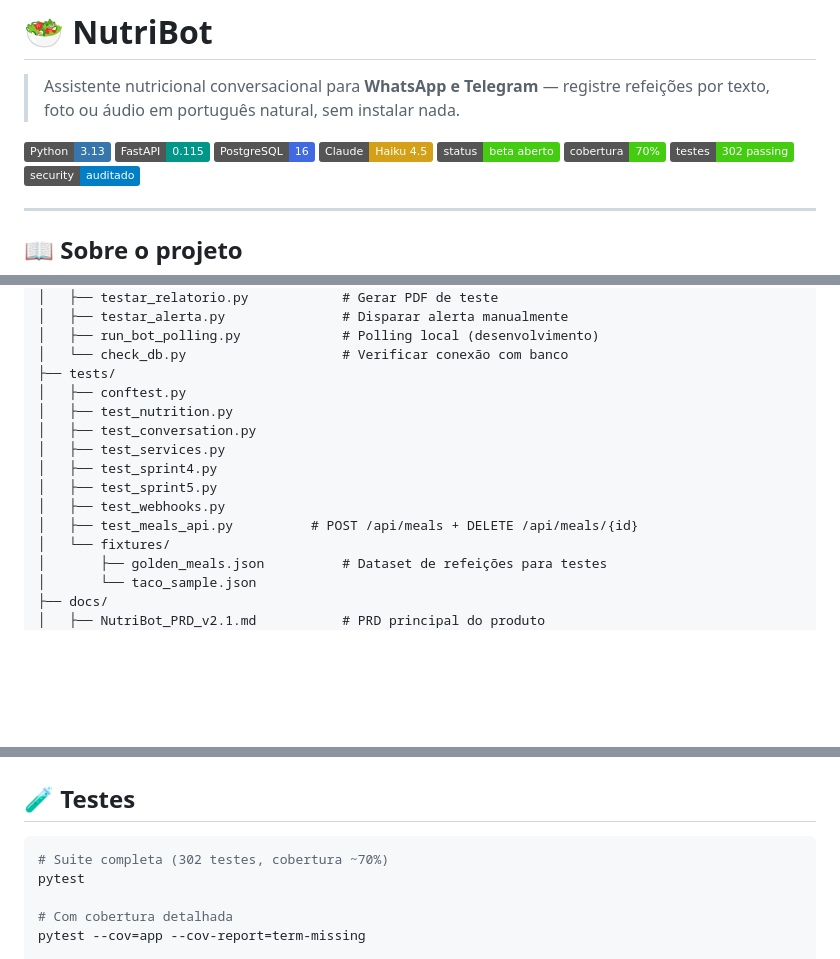
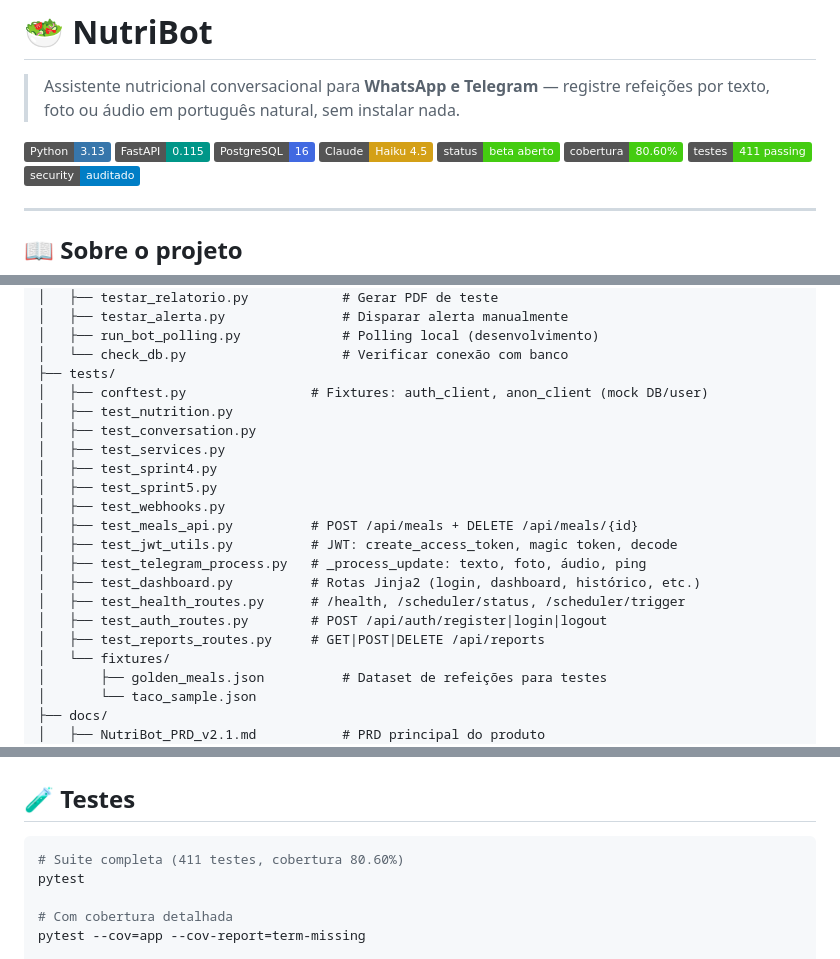
Before and after one commit to jaquelinesfernandes/Nutri_Bot, a Markdown page: README.md, 3 parts joined by grey strips. Rendered like a GitHub page; badges without logos; blank space fills up the shorter version.

Commit message:
docs(readme): atualiza badges e metricas — 302/70% → 411/80.60%, adiciona novos arquivos de teste
Co-Authored-By: Claude Sonnet 4.6 <noreply@anthropic.com>
Claude-Session: https://claude.ai/code/session_01S2F9N25Fy8v472ur99GuJ7

````diff
--- a/README.md
+++ b/README.md
@@ -7,8 +7,8 @@
 ![PostgreSQL](https://img.shields.io/badge/PostgreSQL-16-4169E1?logo=postgresql&logoColor=white)
 ![Anthropic](https://img.shields.io/badge/Claude-Haiku%204.5-D4A017?logo=anthropic&logoColor=white)
 ![Status](https://img.shields.io/badge/status-beta%20aberto-brightgreen)
-![Cobertura](https://img.shields.io/badge/cobertura-70%25-brightgreen)
-![Testes](https://img.shields.io/badge/testes-302%20passing-brightgreen)
+![Cobertura](https://img.shields.io/badge/cobertura-80.60%25-brightgreen)
+![Testes](https://img.shields.io/badge/testes-411%20passing-brightgreen)
 ![Security](https://img.shields.io/badge/security-auditado-blue)
 
 ---
@@ -153,7 +153,7 @@ Nutri_Bot/
 │   ├── run_bot_polling.py             # Polling local (desenvolvimento)
 │   └── check_db.py                    # Verificar conexão com banco
 ├── tests/
-│   ├── conftest.py
+│   ├── conftest.py                # Fixtures: auth_client, anon_client (mock DB/user)
 │   ├── test_nutrition.py
 │   ├── test_conversation.py
 │   ├── test_services.py
@@ -161,6 +161,12 @@ Nutri_Bot/
 │   ├── test_sprint5.py
 │   ├── test_webhooks.py
 │   ├── test_meals_api.py          # POST /api/meals + DELETE /api/meals/{id}
+│   ├── test_jwt_utils.py          # JWT: create_access_token, magic token, decode
+│   ├── test_telegram_process.py   # _process_update: texto, foto, áudio, ping
+│   ├── test_dashboard.py          # Rotas Jinja2 (login, dashboard, histórico, etc.)
+│   ├── test_health_routes.py      # /health, /scheduler/status, /scheduler/trigger
+│   ├── test_auth_routes.py        # POST /api/auth/register|login|logout
+│   ├── test_reports_routes.py     # GET|POST|DELETE /api/reports
 │   └── fixtures/
 │       ├── golden_meals.json          # Dataset de refeições para testes
 │       └── taco_sample.json
@@ -320,7 +326,7 @@ python scripts/fix_tbca_categories.py
 ## 🧪 Testes
 
 ```powershell
-# Suite completa (302 testes, cobertura ~70%)
+# Suite completa (411 testes, cobertura 80.60%)
 pytest
 
 # Com cobertura detalhada
````
Also changed, not shown: other parts of README.md (+2 -2 lines).
